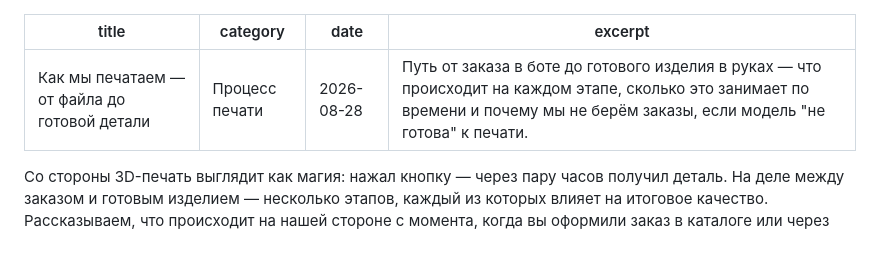
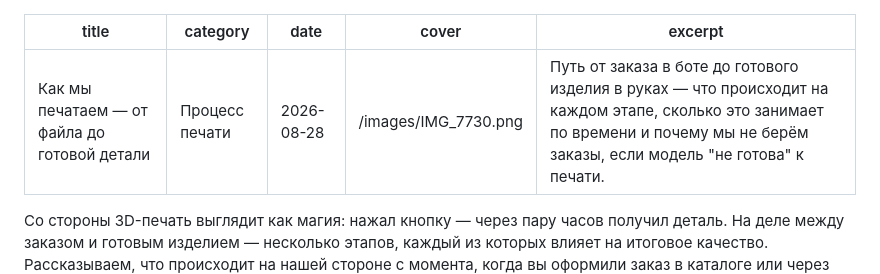
Before and after one commit to nikulinri-lang/print3d-shop-site, a Markdown page: content/blog/kak-my-pechataem.md, the part around the change. Rendered like a GitHub page; blank space fills up the shorter version.

Commit message:
Add blog preview cover to printing process article

```diff
--- a/content/blog/kak-my-pechataem.md
+++ b/content/blog/kak-my-pechataem.md
@@ -2,6 +2,7 @@
 title: Как мы печатаем — от файла до готовой детали
 category: Процесс печати
 date: 2026-08-28
+cover: /images/IMG_7730.png
 excerpt: Путь от заказа в боте до готового изделия в руках — что происходит на каждом этапе, сколько это занимает по времени и почему мы не берём заказы, если модель "не готова" к печати.
 ---
 
```
